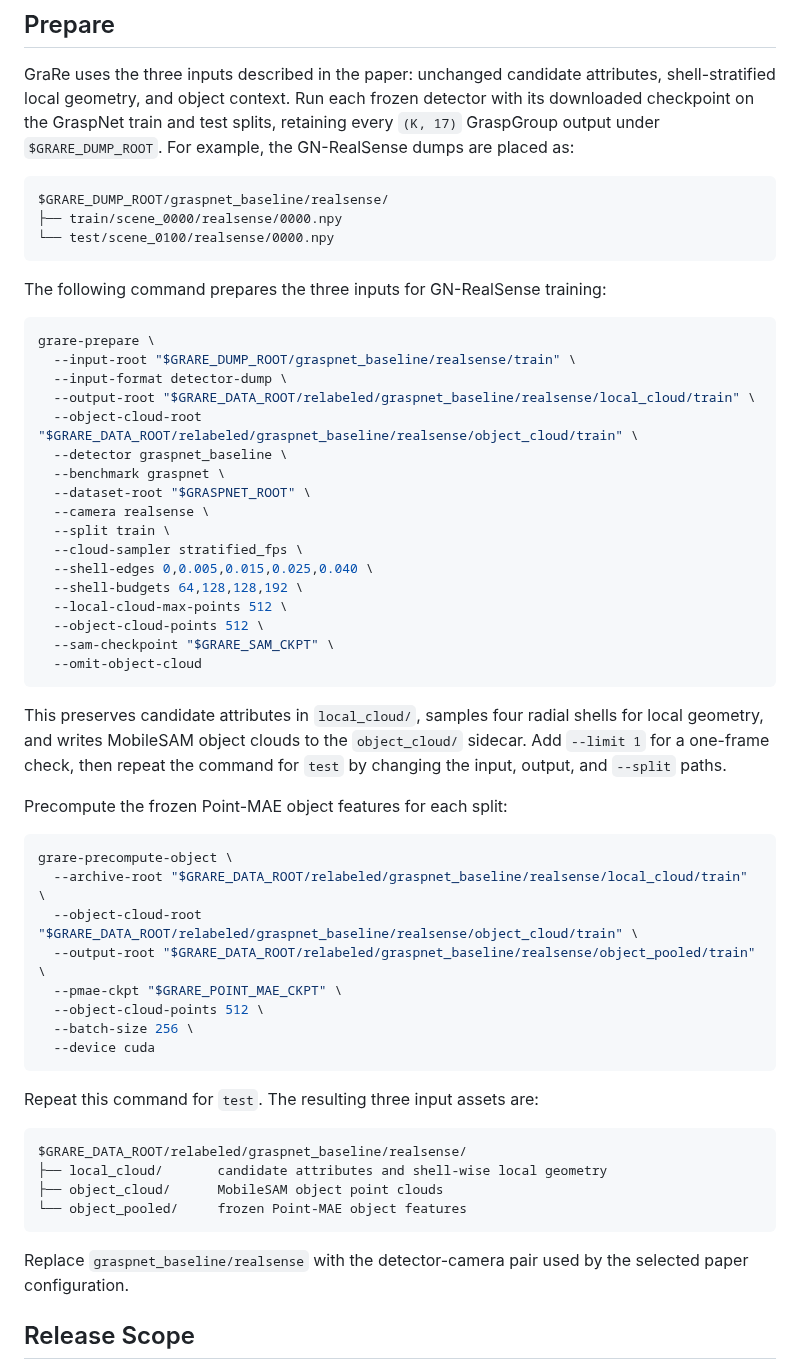
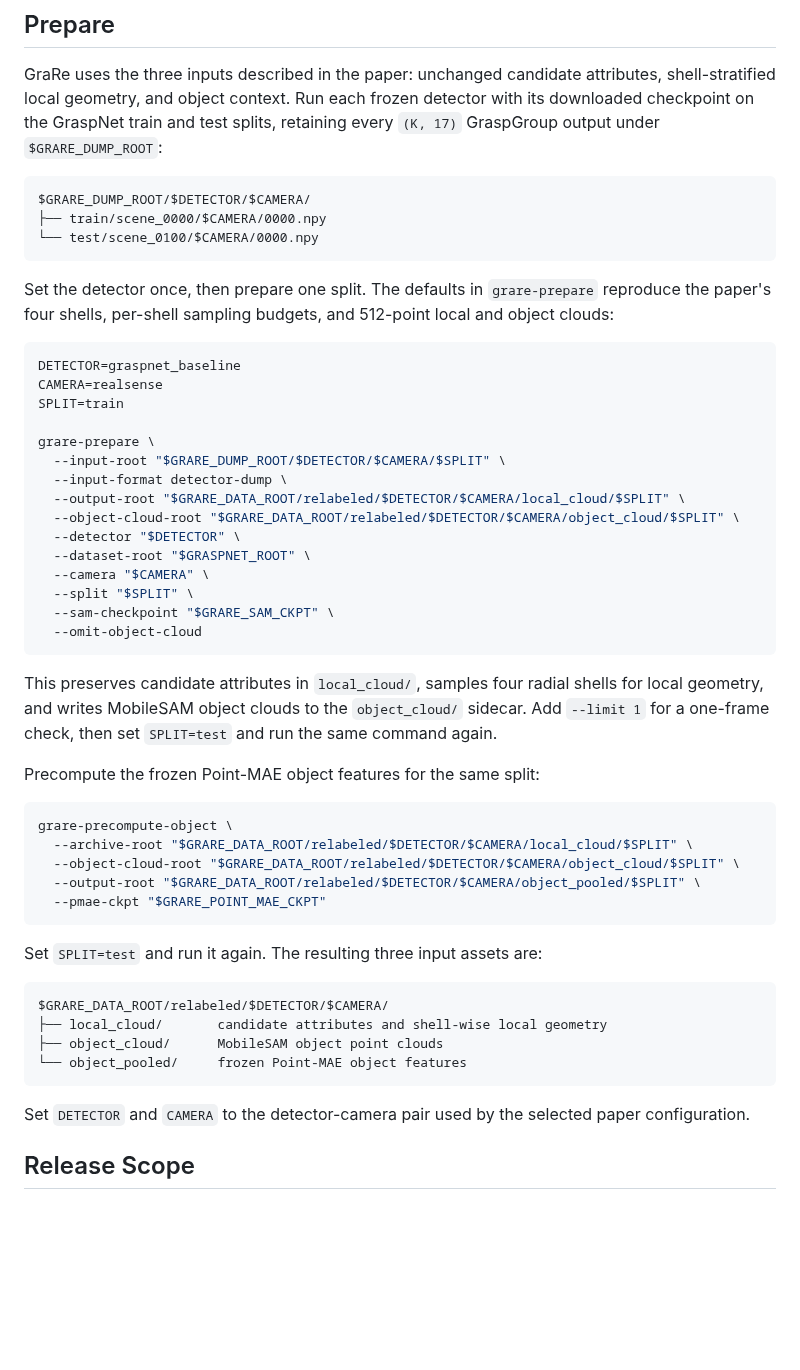
Before and after one commit to Minakanmi-Yuki/grare, a Markdown page: README.md, the part around the change. Rendered like a GitHub page; blank space fills up the shorter version.

Commit message:
Simplify preparation commands

````diff
--- a/README.md
+++ b/README.md
@@ -193,65 +193,62 @@ GraRe uses the three inputs described in the paper: unchanged candidate
 attributes, shell-stratified local geometry, and object context. Run each
 frozen detector with its downloaded checkpoint on the GraspNet train and test
 splits, retaining every `(K, 17)` GraspGroup output under
-`$GRARE_DUMP_ROOT`. For example, the GN-RealSense dumps are placed as:
+`$GRARE_DUMP_ROOT`:
 
 ```text
-$GRARE_DUMP_ROOT/graspnet_baseline/realsense/
-├── train/scene_0000/realsense/0000.npy
-└── test/scene_0100/realsense/0000.npy
+$GRARE_DUMP_ROOT/$DETECTOR/$CAMERA/
+├── train/scene_0000/$CAMERA/0000.npy
+└── test/scene_0100/$CAMERA/0000.npy
 ```
 
-The following command prepares the three inputs for GN-RealSense training:
+Set the detector once, then prepare one split. The defaults in
+`grare-prepare` reproduce the paper's four shells, per-shell sampling budgets,
+and 512-point local and object clouds:
 
 ```bash
+DETECTOR=graspnet_baseline
+CAMERA=realsense
+SPLIT=train
+
 grare-prepare \
-  --input-root "$GRARE_DUMP_ROOT/graspnet_baseline/realsense/train" \
+  --input-root "$GRARE_DUMP_ROOT/$DETECTOR/$CAMERA/$SPLIT" \
   --input-format detector-dump \
-  --output-root "$GRARE_DATA_ROOT/relabeled/graspnet_baseline/realsense/local_cloud/train" \
-  --object-cloud-root "$GRARE_DATA_ROOT/relabeled/graspnet_baseline/realsense/object_cloud/train" \
-  --detector graspnet_baseline \
-  --benchmark graspnet \
+  --output-root "$GRARE_DATA_ROOT/relabeled/$DETECTOR/$CAMERA/local_cloud/$SPLIT" \
+  --object-cloud-root "$GRARE_DATA_ROOT/relabeled/$DETECTOR/$CAMERA/object_cloud/$SPLIT" \
+  --detector "$DETECTOR" \
   --dataset-root "$GRASPNET_ROOT" \
-  --camera realsense \
-  --split train \
-  --cloud-sampler stratified_fps \
-  --shell-edges 0,0.005,0.015,0.025,0.040 \
-  --shell-budgets 64,128,128,192 \
-  --local-cloud-max-points 512 \
-  --object-cloud-points 512 \
+  --camera "$CAMERA" \
+  --split "$SPLIT" \
   --sam-checkpoint "$GRARE_SAM_CKPT" \
   --omit-object-cloud
 ```
 
 This preserves candidate attributes in `local_cloud/`, samples four radial
 shells for local geometry, and writes MobileSAM object clouds to the
-`object_cloud/` sidecar. Add `--limit 1` for a one-frame check, then repeat the
-command for `test` by changing the input, output, and `--split` paths.
+`object_cloud/` sidecar. Add `--limit 1` for a one-frame check, then set
+`SPLIT=test` and run the same command again.
 
-Precompute the frozen Point-MAE object features for each split:
+Precompute the frozen Point-MAE object features for the same split:
 
 ```bash
 grare-precompute-object \
-  --archive-root "$GRARE_DATA_ROOT/relabeled/graspnet_baseline/realsense/local_cloud/train" \
-  --object-cloud-root "$GRARE_DATA_ROOT/relabeled/graspnet_baseline/realsense/object_cloud/train" \
-  --output-root "$GRARE_DATA_ROOT/relabeled/graspnet_baseline/realsense/object_pooled/train" \
-  --pmae-ckpt "$GRARE_POINT_MAE_CKPT" \
-  --object-cloud-points 512 \
-  --batch-size 256 \
-  --device cuda
+  --archive-root "$GRARE_DATA_ROOT/relabeled/$DETECTOR/$CAMERA/local_cloud/$SPLIT" \
+  --object-cloud-root "$GRARE_DATA_ROOT/relabeled/$DETECTOR/$CAMERA/object_cloud/$SPLIT" \
+  --output-root "$GRARE_DATA_ROOT/relabeled/$DETECTOR/$CAMERA/object_pooled/$SPLIT" \
+  --pmae-ckpt "$GRARE_POINT_MAE_CKPT"
 ```
 
-Repeat this command for `test`. The resulting three input assets are:
+Set `SPLIT=test` and run it again. The resulting three input assets are:
 
 ```text
-$GRARE_DATA_ROOT/relabeled/graspnet_baseline/realsense/
+$GRARE_DATA_ROOT/relabeled/$DETECTOR/$CAMERA/
 ├── local_cloud/       candidate attributes and shell-wise local geometry
 ├── object_cloud/      MobileSAM object point clouds
 └── object_pooled/     frozen Point-MAE object features
 ```
 
-Replace `graspnet_baseline/realsense` with the detector-camera pair used by
-the selected paper configuration.
+Set `DETECTOR` and `CAMERA` to the detector-camera pair used by the selected
+paper configuration.
 
 ## Release Scope
 
````
